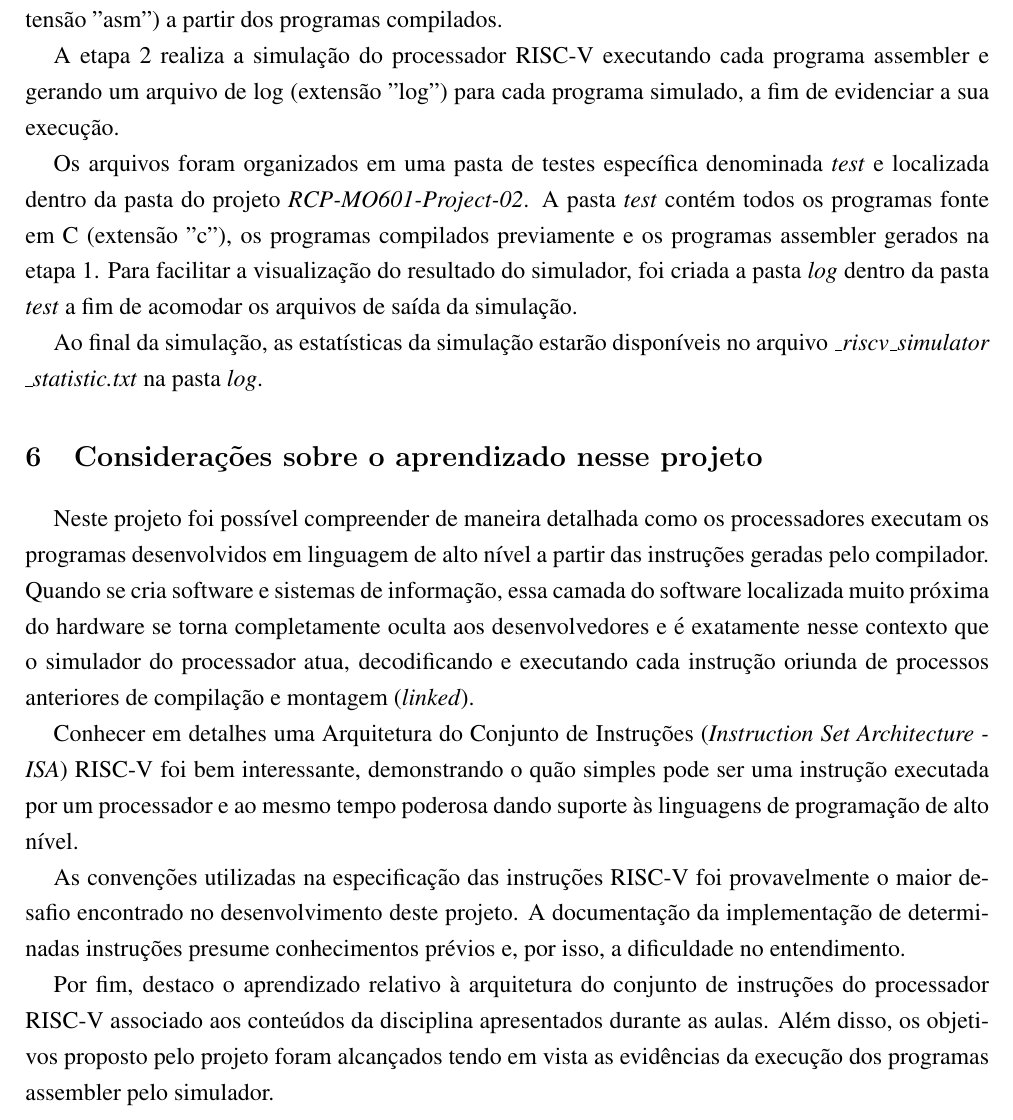
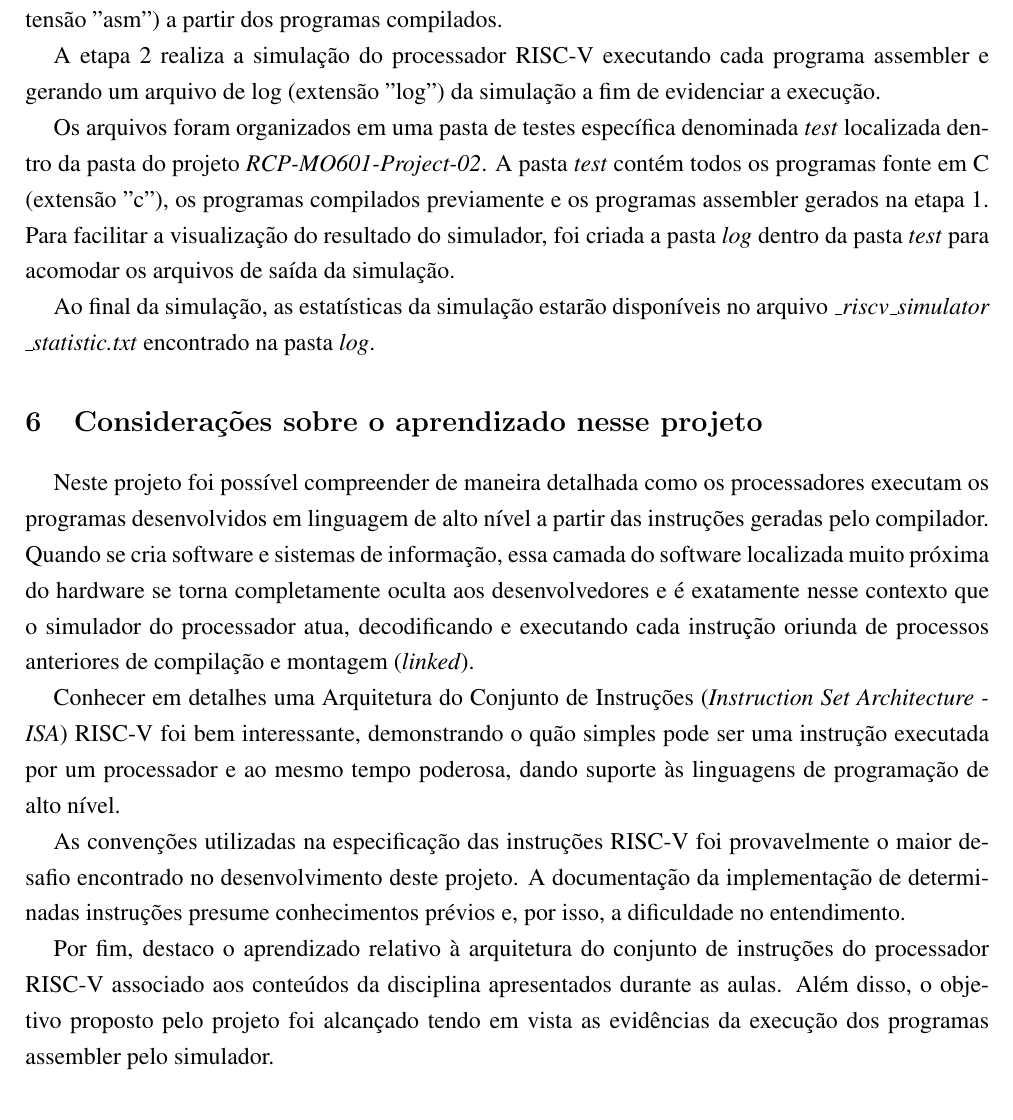
Before and after one commit to rubenscp/RCP-MO601-Project-02, a LaTeX document (report/main.tex, which reads report/Tarefas/consideracoes_aprendizado.tex, report/Tarefas/testes.tex): part of page 6 of 7, cut so that both start at the same text. Compiled offline with pdfLaTeX.

Commit message:
Updating artifacts of the project 02.

```diff
--- a/report/Tarefas/consideracoes_aprendizado.tex
+++ b/report/Tarefas/consideracoes_aprendizado.tex
@@ -3,8 +3,8 @@
 
 Neste projeto foi possível compreender de maneira detalhada como os processadores executam os programas desenvolvidos em linguagem de alto nível a partir das instruções geradas pelo compilador. Quando se cria software e sistemas de informação, essa camada do software localizada muito próxima do hardware se torna completamente oculta aos desenvolvedores e é exatamente nesse contexto que o simulador do processador atua, decodificando e executando cada instrução oriunda de processos anteriores de compilação e montagem (\textit{linked}).
 
-Conhecer em detalhes uma Arquitetura do Conjunto de Instruções (\textit{Instruction Set Architecture - ISA}) RISC-V foi bem interessante, demonstrando o quão simples pode ser uma instrução executada por um processador e ao mesmo tempo poderosa dando suporte às linguagens de programação de alto nível.
+Conhecer em detalhes uma Arquitetura do Conjunto de Instruções (\textit{Instruction Set Architecture - ISA}) RISC-V foi bem interessante, demonstrando o quão simples pode ser uma instrução executada por um processador e ao mesmo tempo poderosa, dando suporte às linguagens de programação de alto nível.
 
 As convenções utilizadas na especificação das instruções RISC-V foi provavelmente o maior desafio encontrado no desenvolvimento deste projeto. A documentação da implementação de determinadas instruções presume conhecimentos prévios e, por isso, a dificuldade no entendimento.
 
-Por fim, destaco o aprendizado relativo à arquitetura do conjunto de instruções do processador RISC-V associado aos conteúdos da disciplina apresentados durante as aulas. Além disso, os objetivos proposto pelo projeto foram alcançados tendo em vista as evidências da execução dos programas assembler pelo simulador.
+Por fim, destaco o aprendizado relativo à arquitetura do conjunto de instruções do processador RISC-V associado aos conteúdos da disciplina apresentados durante as aulas. Além disso, o objetivo proposto pelo projeto foi alcançado tendo em vista as evidências da execução dos programas assembler pelo simulador.
--- a/report/Tarefas/testes.tex
+++ b/report/Tarefas/testes.tex
@@ -5,8 +5,8 @@ A execução dos testes compreende duas etapas: 1) geração dos programas em fo
 
 A etapa 1 é realizada a partir dos programas previamente compilados e fornecidos pelo professor (extensão "riscv"), localizados em \textit{https://drive.google.com/drive/u/2/folders/1ei8E-qk2dwQvCWJv8 ovGJiIdLjw7yVfP}. Com isso, a etapa de compilação foi previamente realizada bastando criar os programas assembler por meio da execução do arquivo em lote \textit{dump-programas-compilados.bat}. Este \textit{script} executa o utilitário \textit{riscv32-unknown-elf-objdump.exe} gerando os programas assembler (extensão "asm") a partir dos programas compilados.
 
-A etapa 2 realiza a simulação do processador RISC-V executando cada programa assembler e gerando um arquivo de log (extensão "log") para cada programa simulado, a fim de evidenciar a sua execução.
+A etapa 2 realiza a simulação do processador RISC-V executando cada programa assembler e gerando um arquivo de log (extensão "log") da simulação a fim de evidenciar a execução.
 
-Os arquivos foram organizados em uma pasta de testes específica denominada \textit{test} e localizada dentro da pasta do projeto \textit{RCP-MO601-Project-02}. A pasta \textit{test} contém todos os programas fonte em C (extensão "c"), os programas compilados previamente e os programas assembler gerados na etapa 1. Para facilitar a visualização do resultado do simulador, foi criada a pasta \textit{log} dentro da pasta \textit{test} a fim de acomodar os arquivos de saída da simulação.
+Os arquivos foram organizados em uma pasta de testes específica denominada \textit{test} localizada dentro da pasta do projeto \textit{RCP-MO601-Project-02}. A pasta \textit{test} contém todos os programas fonte em C (extensão "c"), os programas compilados previamente e os programas assembler gerados na etapa 1. Para facilitar a visualização do resultado do simulador, foi criada a pasta \textit{log} dentro da pasta \textit{test} para acomodar os arquivos de saída da simulação.
 
-Ao final da simulação, as estatísticas da simulação estarão disponíveis no arquivo \textit{\textunderscore riscv\textunderscore simulator \textunderscore statistic.txt} na pasta \textit{log}.
+Ao final da simulação, as estatísticas da simulação estarão disponíveis no arquivo \textit{\textunderscore riscv\textunderscore simulator \textunderscore statistic.txt} encontrado na pasta \textit{log}.
```
Also changed, not shown: report/Tarefas/descricao_geral.tex (+2 -2 lines), relatorio.pdf, report/main.pdf, 3 other files.
